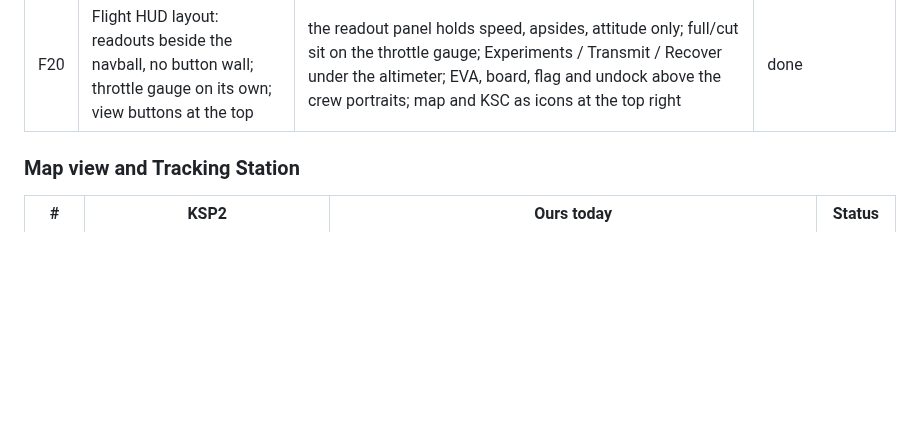
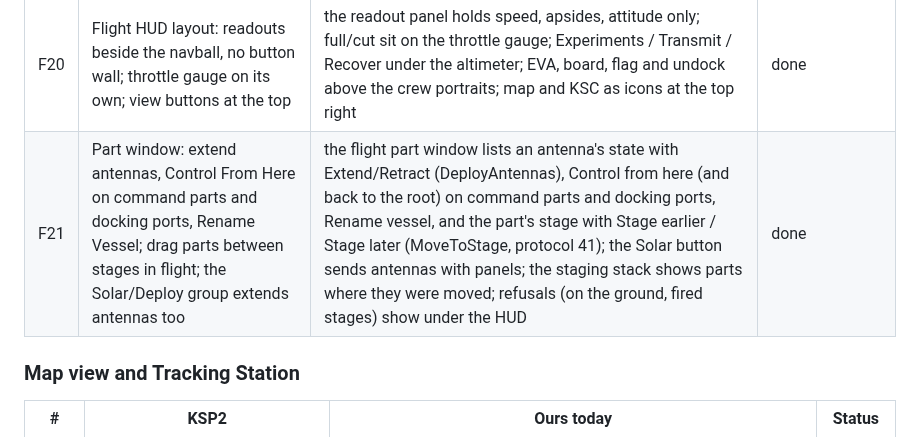
Before and after one commit to unknown201/OpenSpaceExplorer, a Markdown page: docs/ui-parity-ksp2.md, the part around the change. GitHub-like rendering; blank space fills up the shorter version.

Commit message:
Parity doc: F21 part window actions (protocol 41)
Co-Authored-By: Claude Opus 5.5 <noreply@anthropic.com>

```diff
--- a/docs/ui-parity-ksp2.md
+++ b/docs/ui-parity-ksp2.md
@@ -66,6 +66,7 @@ Camera rule that runs through every map: **the right button drags the camera, th
 | F18 | Arrow keys turn the flight camera (cameraPan); Tab mouselook | same, outside the map; Tab makes the camera follow the mouse with no button held; both listed in Settings > Input | done |
 | F19 | F12 aero overlay; Alt + W/A/S/D/Q/E trim, Alt+X clears it | F12 draws each part's lift (blue) and drag (red) as arrows over the view; Alt with the steering keys sets a held trim (Caps Lock for fine steps), Alt+X clears it, with a toast (protocol 39) | done |
 | F20 | Flight HUD layout: readouts beside the navball, no button wall; throttle gauge on its own; view buttons at the top | the readout panel holds speed, apsides, attitude only; full/cut sit on the throttle gauge; Experiments / Transmit / Recover under the altimeter; EVA, board, flag and undock above the crew portraits; map and KSC as icons at the top right | done |
+| F21 | Part window: extend antennas, Control From Here on command parts and docking ports, Rename Vessel; drag parts between stages in flight; the Solar/Deploy group extends antennas too | the flight part window lists an antenna's state with Extend/Retract (DeployAntennas), Control from here (and back to the root) on command parts and docking ports, Rename vessel, and the part's stage with Stage earlier / Stage later (MoveToStage, protocol 41); the Solar button sends antennas with panels; the staging stack shows parts where they were moved; refusals (on the ground, fired stages) show under the HUD | done |
 
 ### Map view and Tracking Station
 
```
